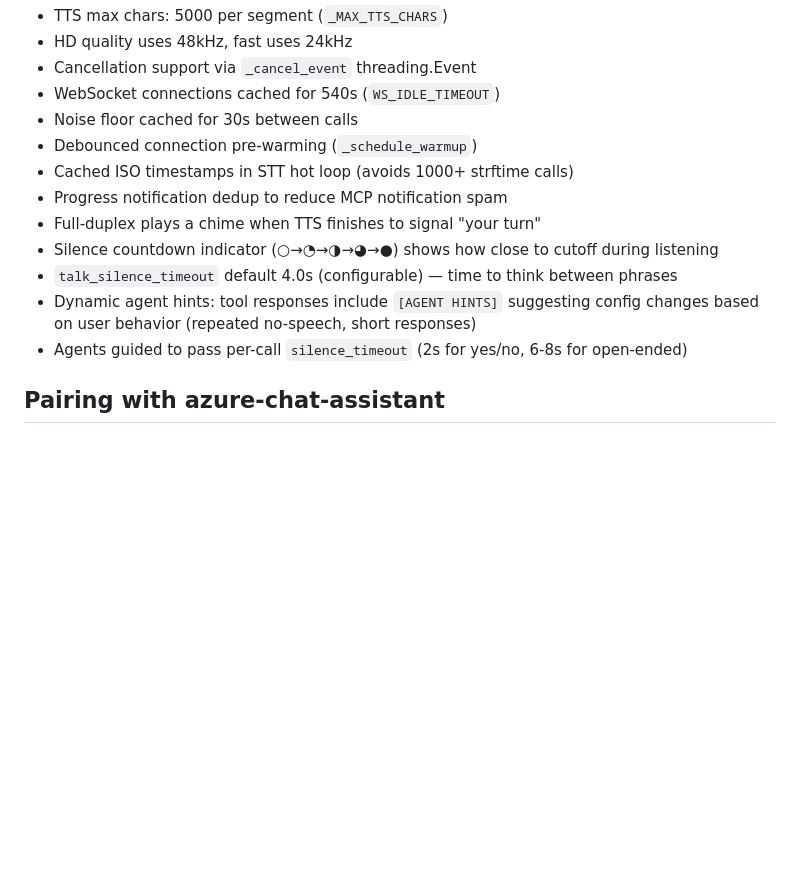
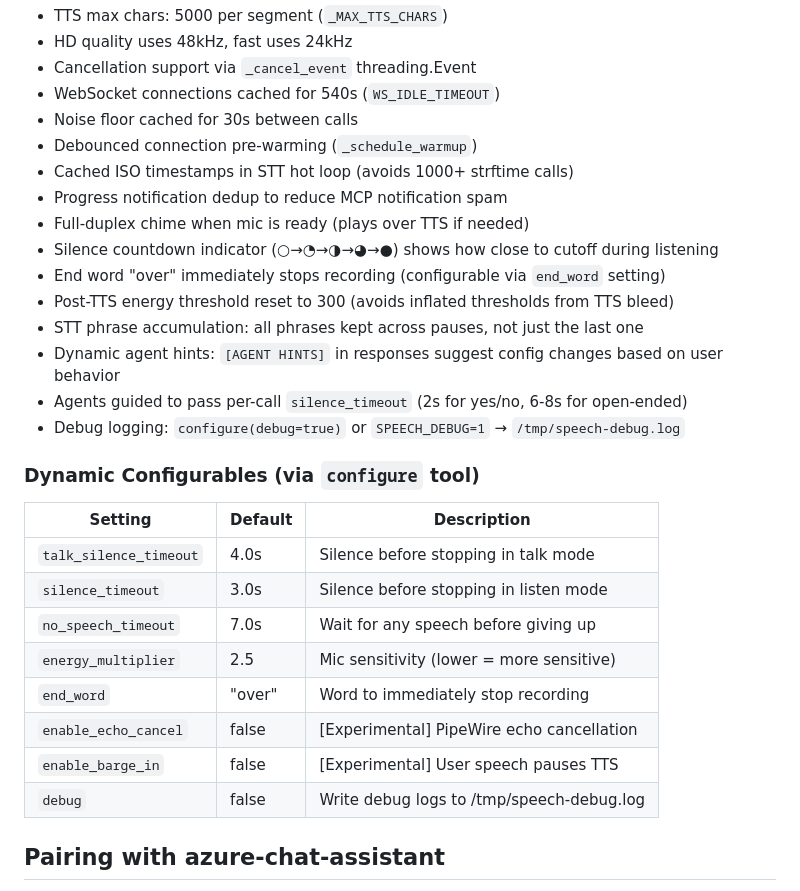
Before and after one commit to jphein/speech-to-cli, a Markdown page: CLAUDE.md, the part around the change. Drawn GitHub-style; blank space fills up the shorter version.

Commit message:
docs: update CLAUDE.md with all dynamic configurables and new features
Co-Authored-By: Claude Opus 4.6 <noreply@anthropic.com>

```diff
--- a/CLAUDE.md
+++ b/CLAUDE.md
@@ -50,11 +50,26 @@ Live scrolling subtitles with ANSI color support:
 - Debounced connection pre-warming (`_schedule_warmup`)
 - Cached ISO timestamps in STT hot loop (avoids 1000+ strftime calls)
 - Progress notification dedup to reduce MCP notification spam
-- Full-duplex plays a chime when TTS finishes to signal "your turn"
+- Full-duplex chime when mic is ready (plays over TTS if needed)
 - Silence countdown indicator (○→◔→◑→◕→●) shows how close to cutoff during listening
-- `talk_silence_timeout` default 4.0s (configurable) — time to think between phrases
-- Dynamic agent hints: tool responses include `[AGENT HINTS]` suggesting config changes based on user behavior (repeated no-speech, short responses)
+- End word "over" immediately stops recording (configurable via `end_word` setting)
+- Post-TTS energy threshold reset to 300 (avoids inflated thresholds from TTS bleed)
+- STT phrase accumulation: all phrases kept across pauses, not just the last one
+- Dynamic agent hints: `[AGENT HINTS]` in responses suggest config changes based on user behavior
 - Agents guided to pass per-call `silence_timeout` (2s for yes/no, 6-8s for open-ended)
+- Debug logging: `configure(debug=true)` or `SPEECH_DEBUG=1` → `/tmp/speech-debug.log`
+
+### Dynamic Configurables (via `configure` tool)
+| Setting | Default | Description |
+|---------|---------|-------------|
+| `talk_silence_timeout` | 4.0s | Silence before stopping in talk mode |
+| `silence_timeout` | 3.0s | Silence before stopping in listen mode |
+| `no_speech_timeout` | 7.0s | Wait for any speech before giving up |
+| `energy_multiplier` | 2.5 | Mic sensitivity (lower = more sensitive) |
+| `end_word` | "over" | Word to immediately stop recording |
+| `enable_echo_cancel` | false | [Experimental] PipeWire echo cancellation |
+| `enable_barge_in` | false | [Experimental] User speech pauses TTS |
+| `debug` | false | Write debug logs to /tmp/speech-debug.log |
 
 ## Pairing with azure-chat-assistant
 For voice conversations with multiple Azure AI models, use alongside the
```
